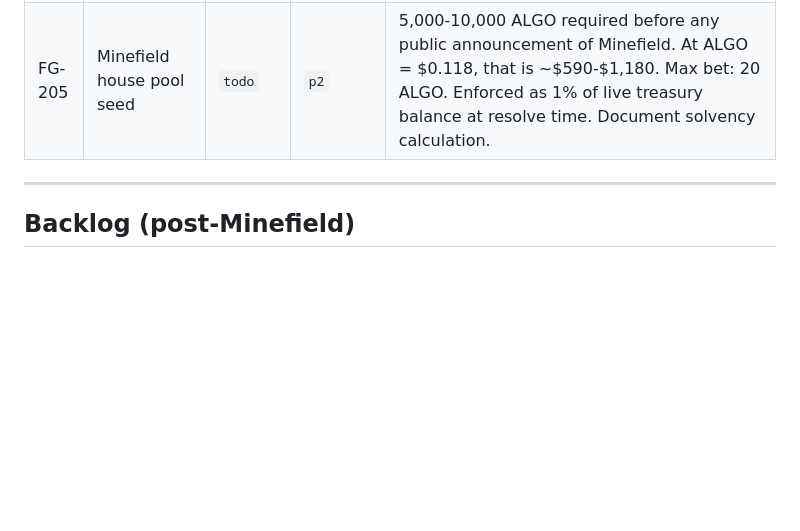
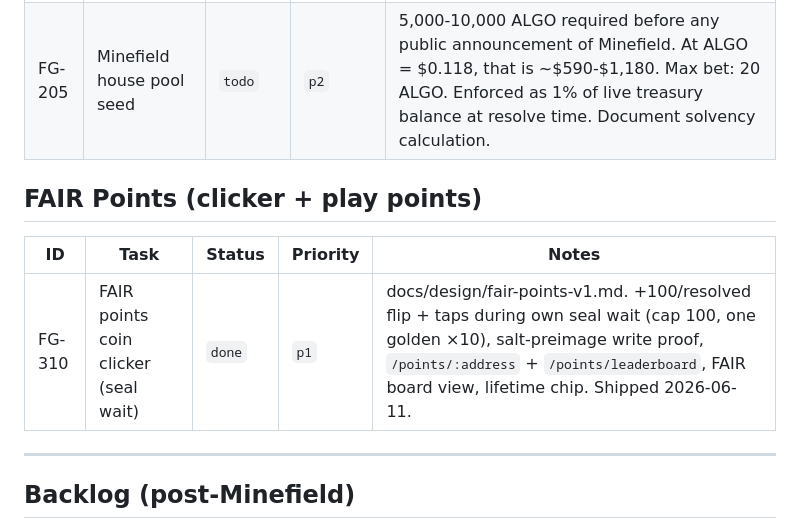
Before and after one commit to nikitacometa/fairground, a Markdown page: BOARD.md, the part around the change. GitHub-like rendering; blank space fills up the shorter version.

Commit message:
track FAIR points clicker in board

```diff
--- a/BOARD.md
+++ b/BOARD.md
@@ -152,6 +152,12 @@ Priorities: `p0` (launch blocker) `p1` (launch required) `p2` (post-launch)
 | FG-204 | Minefield frontend canvas    | `todo` | `p2`     | 5x5 grid. Cell reveal animation. Multiplier display (grows per safe reveal). Bomb count selector (1-10). Cashout button active after first safe reveal. Proof card modal on session end.                                                                                                                                                                                     |
 | FG-205 | Minefield house pool seed    | `todo` | `p2`     | 5,000-10,000 ALGO required before any public announcement of Minefield. At ALGO = $0.118, that is ~$590-$1,180. Max bet: 20 ALGO. Enforced as 1% of live treasury balance at resolve time. Document solvency calculation.                                                                                                                                                    |
 
+## FAIR Points (clicker + play points)
+
+| ID     | Task                                 | Status | Priority | Notes                                                                                                                                                                                                                               |
+| ------ | ------------------------------------ | ------ | -------- | ----------------------------------------------------------------------------------------------------------------------------------------------------------------------------------------------------------------------------------- |
+| FG-310 | FAIR points coin clicker (seal wait) | `done` | `p1`     | docs/design/fair-points-v1.md. +100/resolved flip + taps during own seal wait (cap 100, one golden ×10), salt-preimage write proof, `/points/:address` + `/points/leaderboard`, FAIR board view, lifetime chip. Shipped 2026-06-11. |
+
 ---
 
 ## Backlog (post-Minefield)
```
